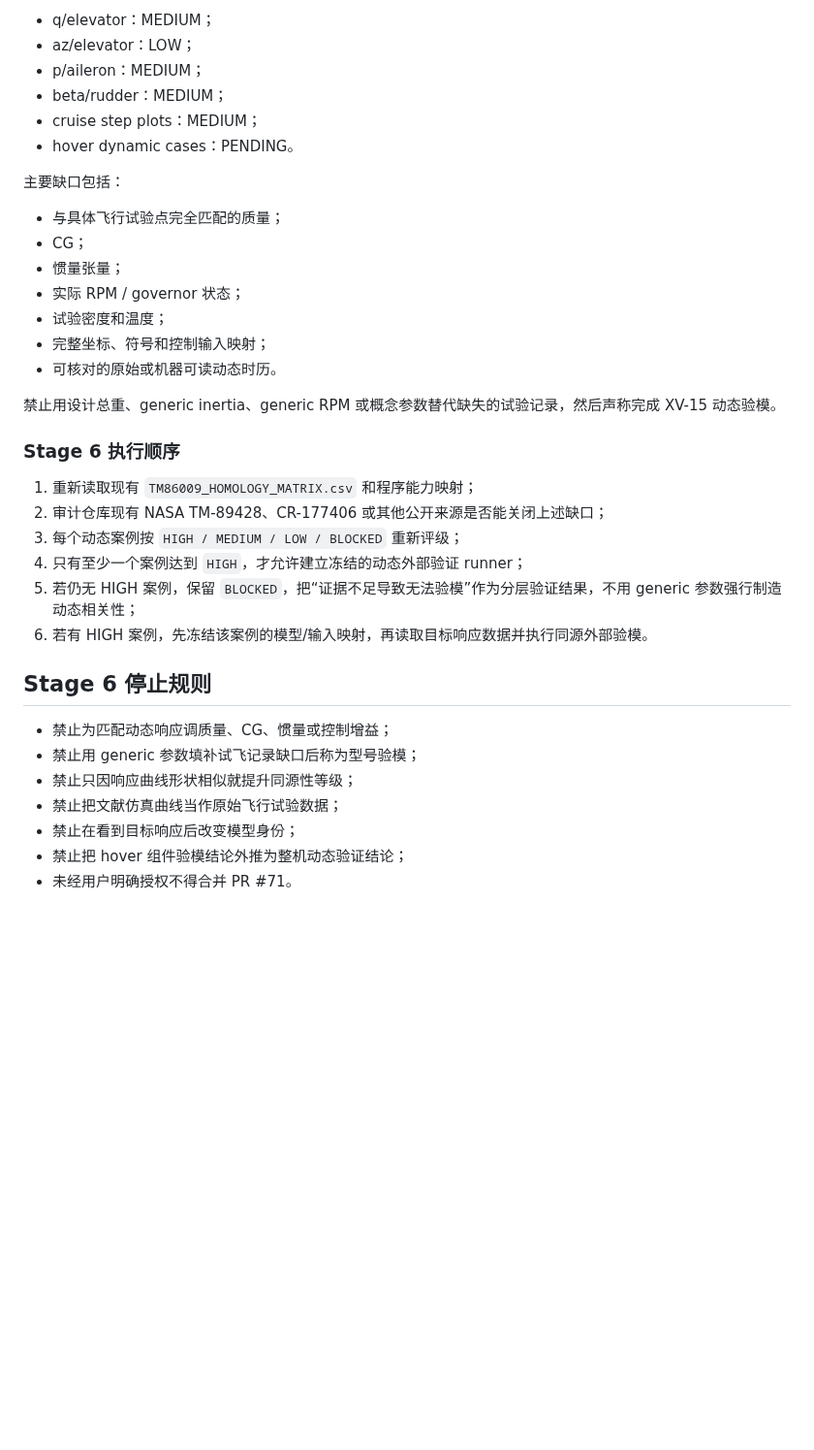
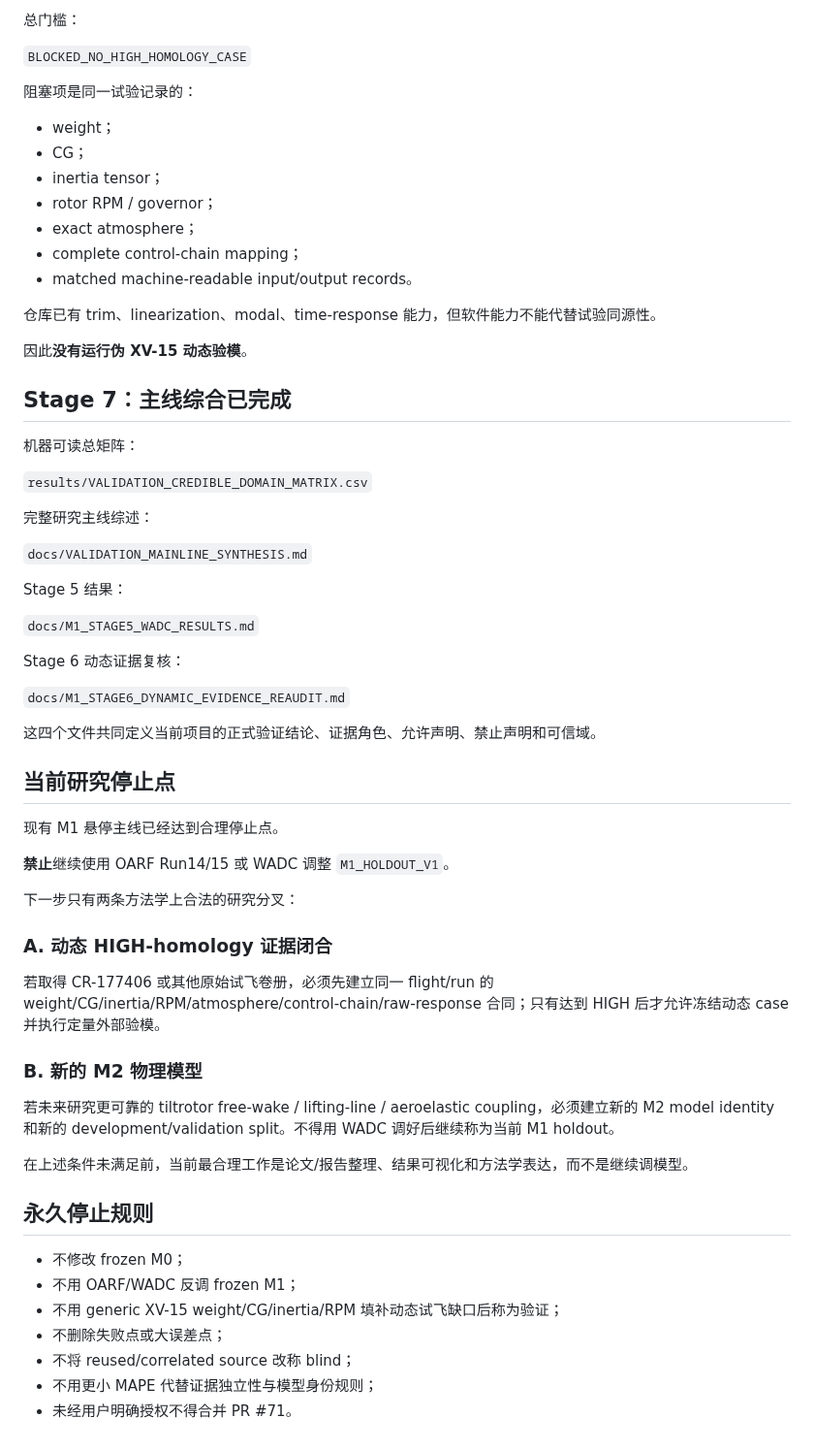
Before and after one commit to x162645/tiltrotor-matlab, a Markdown page: CODEX_TASK.md, the part around one of its changes. Shown at 97% size. GitHub-like rendering; blank space fills up the shorter version.

```diff
--- a/CODEX_TASK.md
+++ b/CODEX_TASK.md
@@ -127,38 +161,66 @@ Stage 6 不允许因为悬停层 M1 得到改善，就默认整机动态模型
 
-- q/elevator：MEDIUM；
-- az/elevator：LOW；
-- p/aileron：MEDIUM；
-- beta/rudder：MEDIUM；
-- cruise step plots：MEDIUM；
-- hover dynamic cases：PENDING。
+总门槛：
 
-主要缺口包括：
+`BLOCKED_NO_HIGH_HOMOLOGY_CASE`
 
-- 与具体飞行试验点完全匹配的质量；
+阻塞项是同一试验记录的：
+
+- weight；
 - CG；
-- 惯量张量；
-- 实际 RPM / governor 状态；
-- 试验密度和温度；
-- 完整坐标、符号和控制输入映射；
-- 可核对的原始或机器可读动态时历。
+- inertia tensor；
+- rotor RPM / governor；
+- exact atmosphere；
+- complete control-chain mapping；
+- matched machine-readable input/output records。
 
-禁止用设计总重、generic inertia、generic RPM 或概念参数替代缺失的试验记录，然后声称完成 XV-15 动态验模。
+仓库已有 trim、linearization、modal、time-response 能力，但软件能力不能代替试验同源性。
 
-### Stage 6 执行顺序
+因此**没有运行伪 XV-15 动态验模**。
 
-1. 重新读取现有 `TM86009_HOMOLOGY_MATRIX.csv` 和程序能力映射；
-2. 审计仓库现有 NASA TM-89428、CR-177406 或其他公开来源是否能关闭上述缺口；
-3. 每个动态案例按 `HIGH / MEDIUM / LOW / BLOCKED` 重新评级；
-4. 只有至少一个案例达到 `HIGH`，才允许建立冻结的动态外部验证 runner；
-5. 若仍无 HIGH 案例，保留 `BLOCKED`，把“证据不足导致无法验模”作为分层验证结果，不用 generic 参数强行制造动态相关性；
-6. 若有 HIGH 案例，先冻结该案例的模型/输入映射，再读取目标响应数据并执行同源外部验模。
+## Stage 7：主线综合已完成
 
-## Stage 6 停止规则
+机器可读总矩阵：
 
-- 禁止为匹配动态响应调质量、CG、惯量或控制增益；
-- 禁止用 generic 参数填补试飞记录缺口后称为型号验模；
-- 禁止只因响应曲线形状相似就提升同源性等级；
-- 禁止把文献仿真曲线当作原始飞行试验数据；
-- 禁止在看到目标响应后改变模型身份；
-- 禁止把 hover 组件验模结论外推为整机动态验证结论；
+`results/VALIDATION_CREDIBLE_DOMAIN_MATRIX.csv`
+
+完整研究主线综述：
+
+`docs/VALIDATION_MAINLINE_SYNTHESIS.md`
+
+Stage 5 结果：
+
+`docs/M1_STAGE5_WADC_RESULTS.md`
+
+Stage 6 动态证据复核：
+
+`docs/M1_STAGE6_DYNAMIC_EVIDENCE_REAUDIT.md`
+
+这四个文件共同定义当前项目的正式验证结论、证据角色、允许声明、禁止声明和可信域。
+
+## 当前研究停止点
+
+现有 M1 悬停主线已经达到合理停止点。
+
+**禁止**继续使用 OARF Run14/15 或 WADC 调整 `M1_HOLDOUT_V1`。
+
+下一步只有两条方法学上合法的研究分叉：
+
+### A. 动态 HIGH-homology 证据闭合
+
+若取得 CR-177406 或其他原始试飞卷册，必须先建立同一 flight/run 的 weight/CG/inertia/RPM/atmosphere/control-chain/raw-response 合同；只有达到 HIGH 后才允许冻结动态 case 并执行定量外部验模。
+
+### B. 新的 M2 物理模型
+
+若未来研究更可靠的 tiltrotor free-wake / lifting-line / aeroelastic coupling，必须建立新的 M2 model identity 和新的 development/validation split。不得用 WADC 调好后继续称为当前 M1 holdout。
+
+在上述条件未满足前，当前最合理工作是论文/报告整理、结果可视化和方法学表达，而不是继续调模型。
+
+## 永久停止规则
+
+- 不修改 frozen M0；
+- 不用 OARF/WADC 反调 frozen M1；
+- 不用 generic XV-15 weight/CG/inertia/RPM 填补动态试飞缺口后称为验证；
+- 不删除失败点或大误差点；
+- 不将 reused/correlated source 改称 blind；
+- 不用更小 MAPE 代替证据独立性与模型身份规则；
 - 未经用户明确授权不得合并 PR #71。
```
Also changed, not shown: other parts of CODEX_TASK.md (+103 -69 lines).
